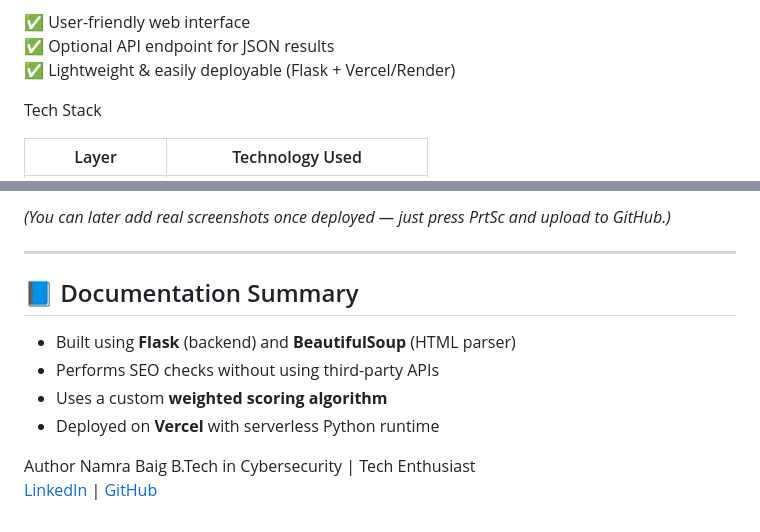
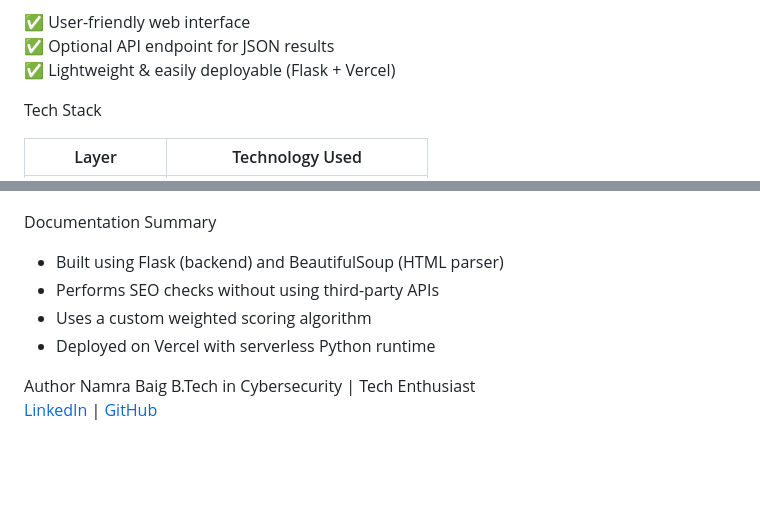
Before and after one commit to NamraBaig/seo-analyzer, a Markdown page: README.md, 2 parts joined by grey strips. GitHub-like rendering; blank space fills up the shorter version.

```diff
--- a/README.md
+++ b/README.md
@@ -24,7 +24,7 @@ Analyze any website for:
 
 ✅ User-friendly web interface
 ✅ Optional API endpoint for JSON results
-✅ Lightweight & easily deployable (Flask + Vercel/Render)
+✅ Lightweight & easily deployable (Flask + Vercel)
 
 
 
@@ -100,14 +98,11 @@ SEO Report Page
 
-*(You can later add real screenshots once deployed — just press PrtSc and upload to GitHub.)*
 
----
+Documentation Summary
 
-## 📘 Documentation Summary
-
-- Built using **Flask** (backend) and **BeautifulSoup** (HTML parser)
+- Built using Flask (backend) and BeautifulSoup (HTML parser)
 - Performs SEO checks without using third-party APIs
-- Uses a custom **weighted scoring algorithm**
-- Deployed on **Vercel** with serverless Python runtime
+- Uses a custom weighted scoring algorithm
+- Deployed on Vercel with serverless Python runtime
 
 Author
 Namra Baig
```
Also changed, not shown: other parts of README.md (+4 -6 lines).
